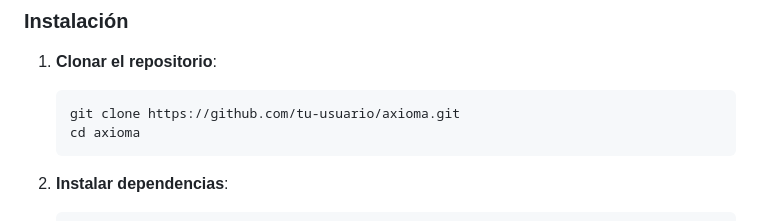
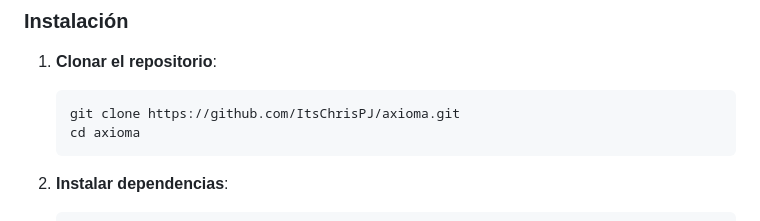
Before and after one commit to ItsChrisPJ/AXIOMA, a Markdown page: README.md, the part around the change. Rendered like a GitHub page.

````diff
--- a/README.md
+++ b/README.md
@@ -115,7 +115,7 @@ Tener instalado [Node.js](https://nodejs.org/) (versión 16 o superior recomenda
 
 1.  **Clonar el repositorio**:
     ```bash
-    git clone https://github.com/tu-usuario/axioma.git
+    git clone https://github.com/ItsChrisPJ/axioma.git
     cd axioma
     ```
 
````
